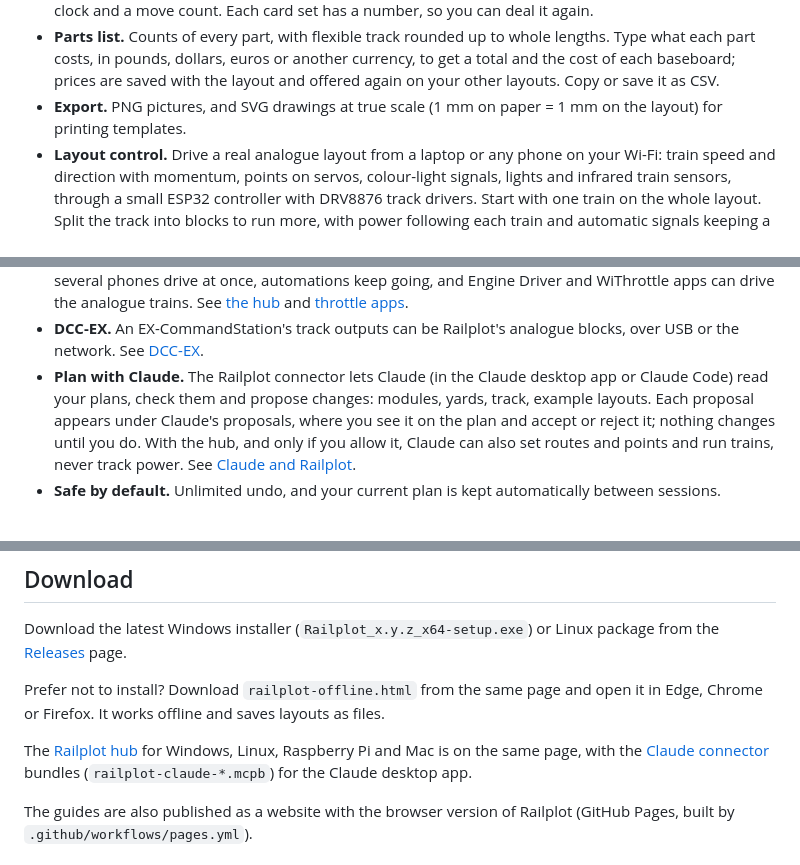
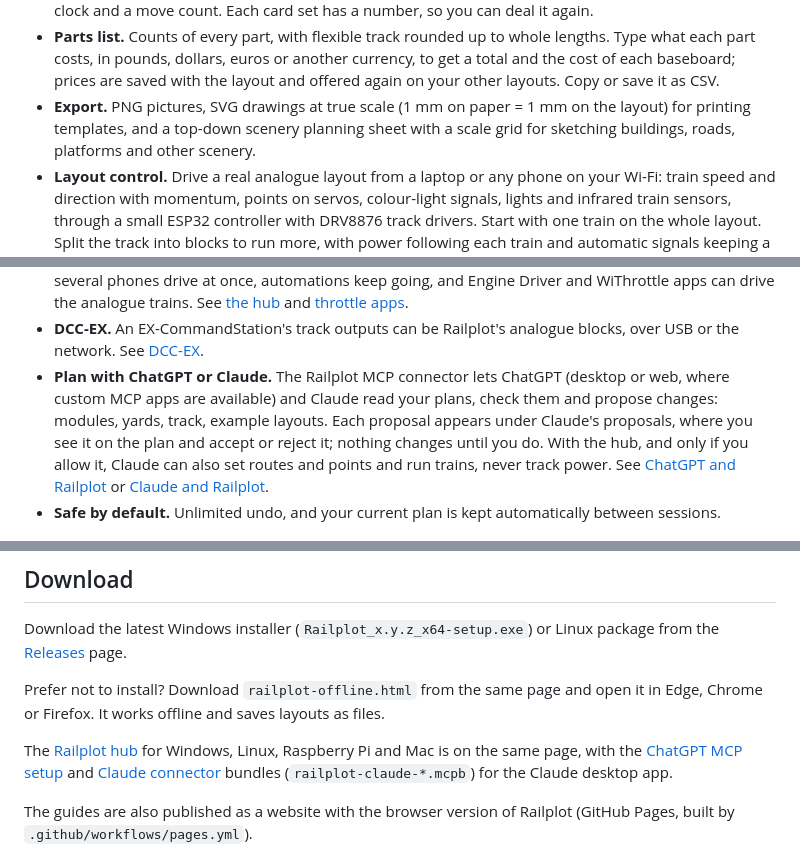
Before and after one commit to LMJuerioeoe/railplot, a Markdown page: README.md, 3 parts joined by grey strips. Rendered like a GitHub page.

Commit message:
Add ChatGPT MCP wording and scenery export

```diff
--- a/README.md
+++ b/README.md
@@ -21,14 +21,14 @@ It runs as a small Windows (and Linux) desktop app, or in any modern browser wit
 - **Will my trains fit?** Give the length of your longest train and longest vehicle (or pick short goods, branch passenger or main line). The Layout panel lists passing loops and sidings too short to hold the train clear of the points, blocks shorter than it, curves too tight for long coaches, and reverse curves with no straight between them, where buffers lock. Click a finding to select the track.
 - **Shunting sessions.** Tools > Shunting session deals a puzzle for the Inglenook or your plan's own sidings: where each wagon starts and the train to make up, as numbered cards you can print, with a clock and a move count. Each card set has a number, so you can deal it again.
 - **Parts list.** Counts of every part, with flexible track rounded up to whole lengths. Type what each part costs, in pounds, dollars, euros or another currency, to get a total and the cost of each baseboard; prices are saved with the layout and offered again on your other layouts. Copy or save it as CSV.
-- **Export.** PNG pictures, and SVG drawings at true scale (1 mm on paper = 1 mm on the layout) for printing templates.
+- **Export.** PNG pictures, SVG drawings at true scale (1 mm on paper = 1 mm on the layout) for printing templates, and a top-down scenery planning sheet with a scale grid for sketching buildings, roads, platforms and other scenery.
 - **Layout control.** Drive a real analogue layout from a laptop or any phone on your Wi-Fi: train speed and direction with momentum, points on servos, colour-light signals, lights and infrared train sensors, through a small ESP32 controller with DRV8876 track drivers. Start with one train on the whole layout. Split the track into blocks to run more, with power following each train and automatic signals keeping a free block between them. A simulator and a two-train demo let you try it without hardware. See [docs/control](docs/control/README.md) and [firmware](firmware/README.md).
 - **Detecting trains by current.** As well as the infrared sensors, the DRV8876 drivers can tell which blocks draw current, with short detection pulses into blocks that have no power. Railplot warns about anything standing where no train is booked (a wagon left behind) and keeps trains out of that block, and moves a train on when its sensor missed it. See [Detecting trains by current](docs/control/README.md#detecting-trains-by-current).
 - **Wiring plan.** With the track split into blocks, Set up marks every insulated joiner (block joints and Electrofrog points) and track feed on the plan, draws a wiring diagram of each controller, and adds the joiners, feed wire, boards, drivers, sensors and servos to the parts list.
 - **Automation.** Routes set several points with one tap. Trips work out the way between two blocks from the plan, set the points and stop the train in the right block; shuttles and step-by-step automations run timetables and station stops. See [Automation](docs/control/automation.md).
 - **The hub.** A single-file program for a laptop or Raspberry Pi that runs the layout with no screen needed: several phones drive at once, automations keep going, and Engine Driver and WiThrottle apps can drive the analogue trains. See [the hub](docs/control/hub.md) and [throttle apps](docs/control/throttles.md).
 - **DCC-EX.** An EX-CommandStation's track outputs can be Railplot's analogue blocks, over USB or the network. See [DCC-EX](docs/control/dcc-ex.md).
-- **Plan with Claude.** The Railplot connector lets Claude (in the Claude desktop app or Claude Code) read your plans, check them and propose changes: modules, yards, track, example layouts. Each proposal appears under Claude's proposals, where you see it on the plan and accept or reject it; nothing changes until you do. With the hub, and only if you allow it, Claude can also set routes and points and run trains, never track power. See [Claude and Railplot](docs/claude.md).
+- **Plan with ChatGPT or Claude.** The Railplot MCP connector lets ChatGPT (desktop or web, where custom MCP apps are available) and Claude read your plans, check them and propose changes: modules, yards, track, example layouts. Each proposal appears under Claude's proposals, where you see it on the plan and accept or reject it; nothing changes until you do. With the hub, and only if you allow it, Claude can also set routes and points and run trains, never track power. See [ChatGPT and Railplot](docs/chatgpt.md) or [Claude and Railplot](docs/claude.md).
 - **Safe by default.** Unlimited undo, and your current plan is kept automatically between sessions.
 
 ![The sample layout in the 3D view](docs/screenshot-3d.png)
@@ -39,7 +39,7 @@ Download the latest Windows installer (`Railplot_x.y.z_x64-setup.exe`) or Linux
 
 Prefer not to install? Download `railplot-offline.html` from the same page and open it in Edge, Chrome or Firefox. It works offline and saves layouts as files.
 
-The [Railplot hub](docs/control/hub.md) for Windows, Linux, Raspberry Pi and Mac is on the same page, with the [Claude connector](docs/claude.md) bundles (`railplot-claude-*.mcpb`) for the Claude desktop app.
+The [Railplot hub](docs/control/hub.md) for Windows, Linux, Raspberry Pi and Mac is on the same page, with the [ChatGPT MCP setup](docs/chatgpt.md) and [Claude connector](docs/claude.md) bundles (`railplot-claude-*.mcpb`) for the Claude desktop app.
 
 The guides are also published as a website with the browser version of Railplot (GitHub Pages, built by `.github/workflows/pages.yml`).
 
```
Also changed, not shown: other parts of README.md (+1 -1 lines).
